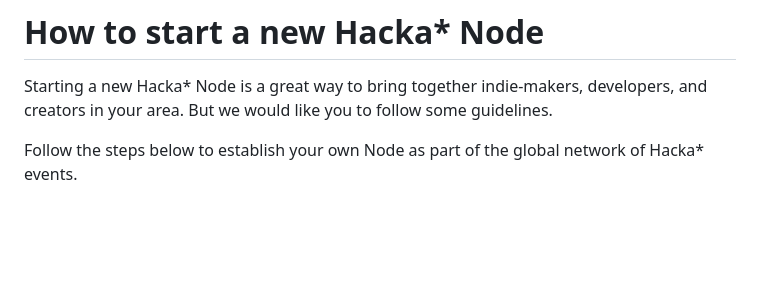
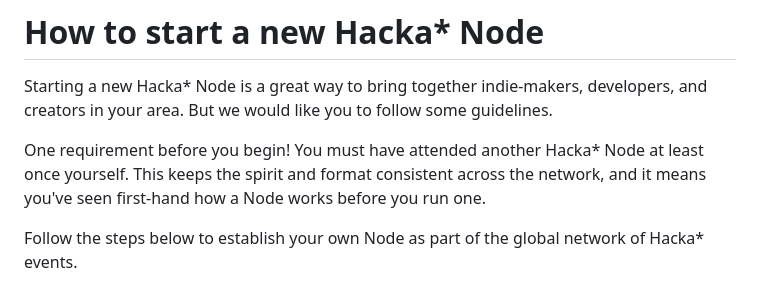
Before and after one commit to hacka-network/hacka.network, a Markdown page: hackanew.md, the part around the change. GitHub-like rendering; blank space fills up the shorter version.

Commit message:
Require attending another Node before starting one

```diff
--- a/hackanew.md
+++ b/hackanew.md
@@ -1,6 +1,8 @@
 # How to start a new Hacka* Node
 
 Starting a new Hacka* Node is a great way to bring together indie-makers, developers, and creators in your area. But we would like you to follow some guidelines.
+
+One requirement before you begin! You must have attended another Hacka* Node at least once yourself. This keeps the spirit and format consistent across the network, and it means you've seen first-hand how a Node works before you run one.
 
 Follow the steps below to establish your own Node as part of the global network of Hacka* events.
 
```
